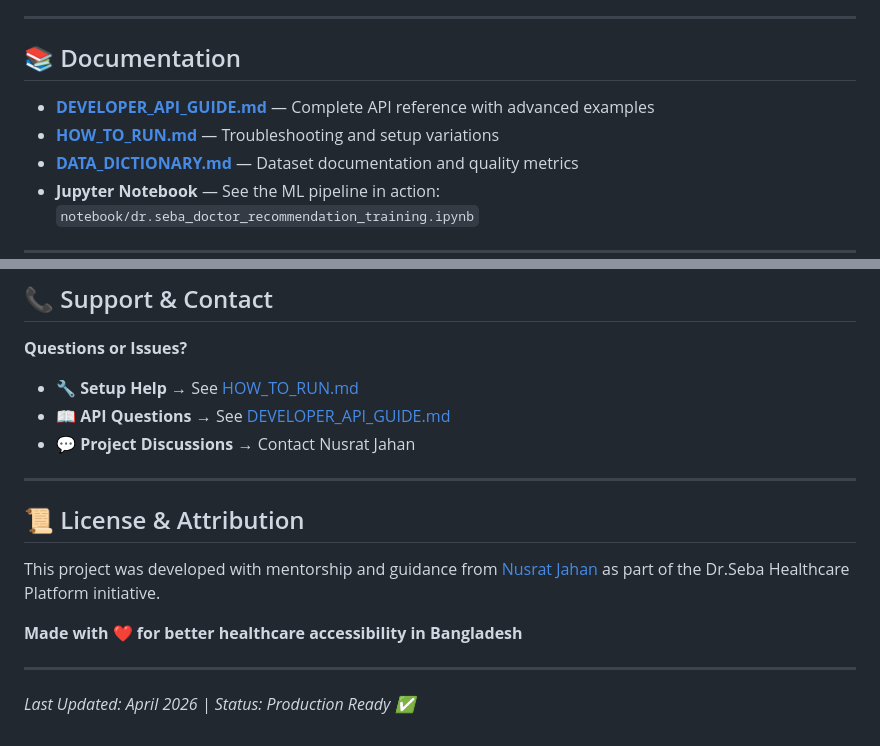
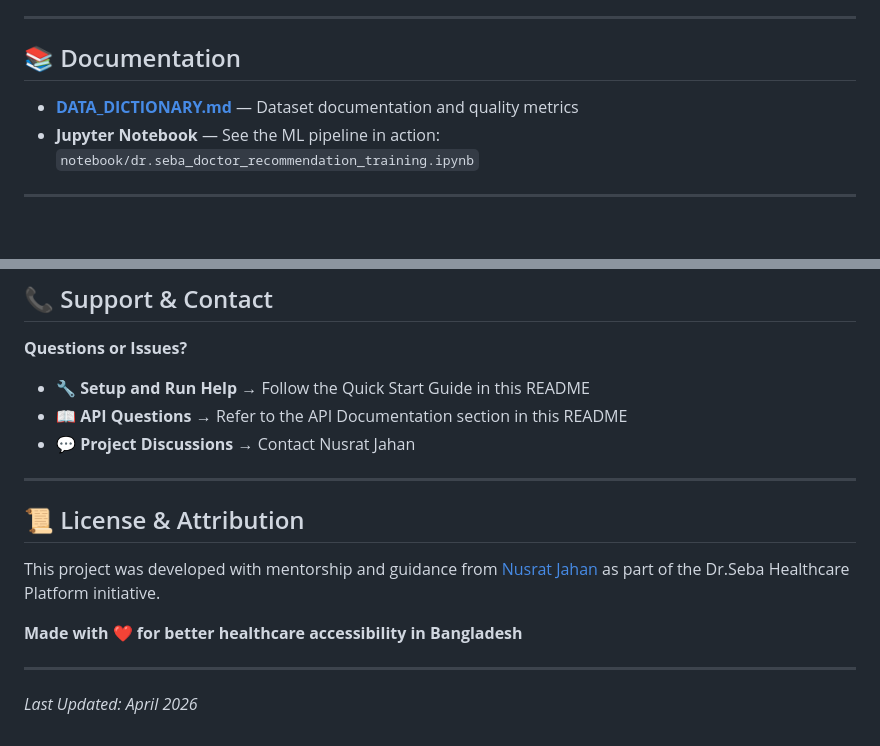
Before and after one commit to mdzehadulislam8/dr.seba-intelligent-doctor-recommendation, a Markdown page: README.md, 2 parts joined by grey strips. GitHub-like rendering; blank space fills up the shorter version.

```diff
--- a/README.md
+++ b/README.md
@@ -473,8 +494,6 @@ curl -X POST http://127.0.0.1:7777/api/recommendations \
 
 ## 📚 Documentation
 
-- [**DEVELOPER_API_GUIDE.md**](DEVELOPER_API_GUIDE.md) — Complete API reference with advanced examples
-- [**HOW_TO_RUN.md**](HOW_TO_RUN.md) — Troubleshooting and setup variations
 - [**DATA_DICTIONARY.md**](DATA_DICTIONARY.md) — Dataset documentation and quality metrics
 - **Jupyter Notebook** — See the ML pipeline in action: `notebook/dr.seba_doctor_recommendation_training.ipynb`
 
@@ -501,8 +520,8 @@ This system was developed as part of a professional **data science internship pr
 ## 📞 Support & Contact
 
 **Questions or Issues?**
-- 🔧 **Setup Help** → See [HOW_TO_RUN.md](HOW_TO_RUN.md)
-- 📖 **API Questions** → See [DEVELOPER_API_GUIDE.md](DEVELOPER_API_GUIDE.md)
+- 🔧 **Setup and Run Help** → Follow the Quick Start Guide in this README
+- 📖 **API Questions** → Refer to the API Documentation section in this README
 - 💬 **Project Discussions** → Contact Nusrat Jahan
 
 ---
@@ -515,4 +534,4 @@ This project was developed with mentorship and guidance from [Nusrat Jahan](http
 
 ---
 
-*Last Updated: April 2026 | Status: Production Ready ✅*
+*Last Updated: April 2026*
```
Also changed, not shown: other parts of README.md (+42 -21 lines).
